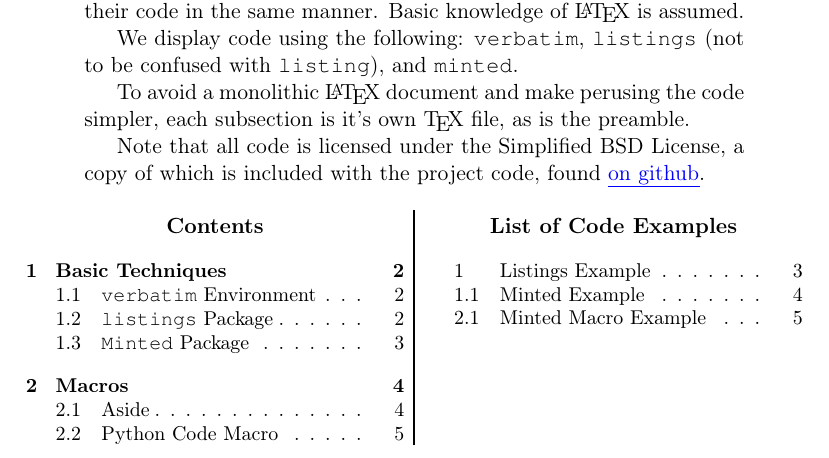
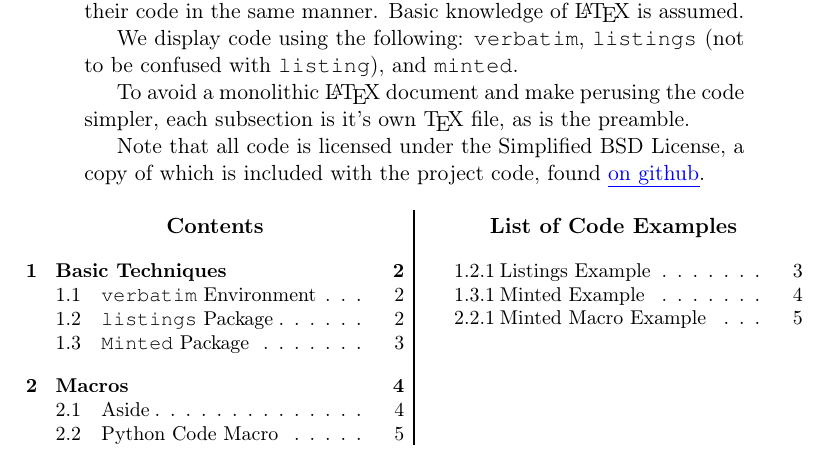
Before and after one commit to jambonrose/latex-code-example, a LaTeX paper (0_article.tex, which reads 0_preamble.tex, 1_abstract.tex): part of page 1 of 5, cut so that both start at the same text. Compiled offline with pdfLaTeX.

Commit message:
Changed the way listings are counted, fixing the numbering of the List of Listings in the abstract.

```diff
--- a/0_preamble.tex
+++ b/0_preamble.tex
@@ -42,6 +42,11 @@
 % code listings will be organized numerically by section
 % as opposed to chapter
 \usepackage[section]{minted}
+
+% control how figures, tables, listings
+% are counted in the document
+% http://ctan.org/pkg/chngcntr
+\usepackage{chngcntr}
 
 % single quotes in Verbatim environments are output as single quotes
 % (silly, ain't it?)
--- a/1_abstract.tex
+++ b/1_abstract.tex
@@ -14,6 +14,13 @@ To avoid a monolithic \LaTeX{} document and make perusing the code simpler, each
 Note that all code is licensed under the Simplified BSD License, a copy of which is included with the project code, found \link{https://github.com/jambonrose/latex-code-example}{on github}.
 \end{abstract}
 
+% before printing the list of code listings
+% we ensure that the two conflicting packages
+% listings and listing (imported with minted)
+% count the same way, using the chngcntr package
+% avoiding listings with the same numbers
+\counterwithin{lstlisting}{subsection}
+\counterwithin{listing}{subsection}
 
 % below we print the table of contents and list of examples in two columns
 \setlength{\columnseprule}{1pt} % add seperator between columns
```
Also changed, not shown: expected_output.pdf.
